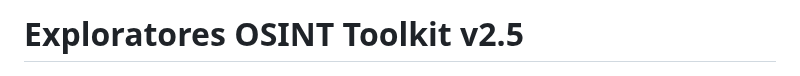
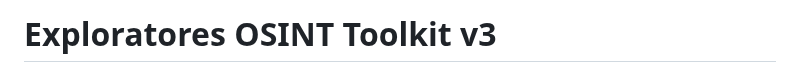
Before and after one commit to SOsintOps/Exploratores, a Markdown page: README.md, the part around the change. Drawn GitHub-style.

```diff
--- a/README.md
+++ b/README.md
@@ -1,4 +1,4 @@
-# Exploratores OSINT Toolkit v2.5
+# Exploratores OSINT Toolkit v3
 
 ![Exploratores Toolkit Logo](assets/images/exploratores.jpg)
 
```
